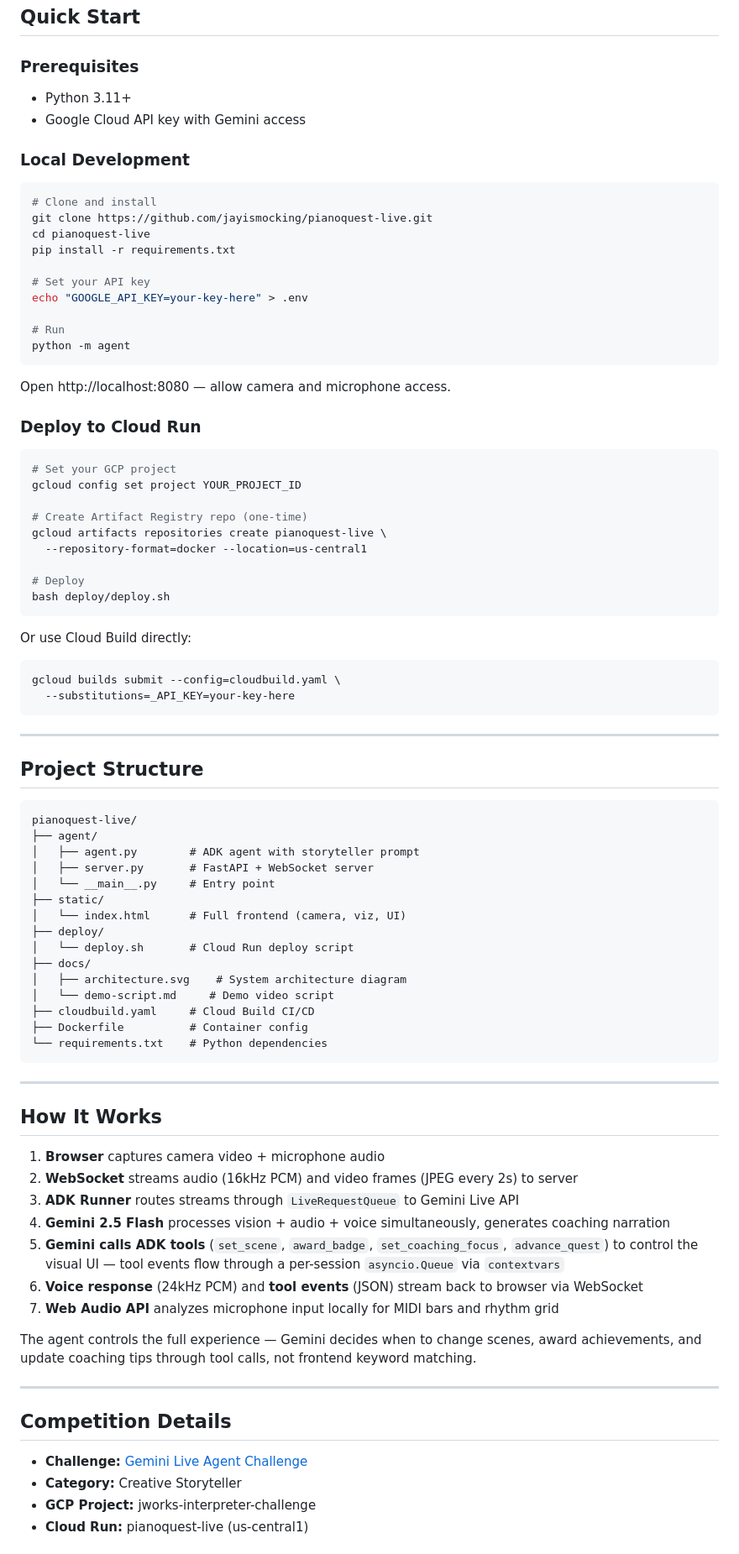
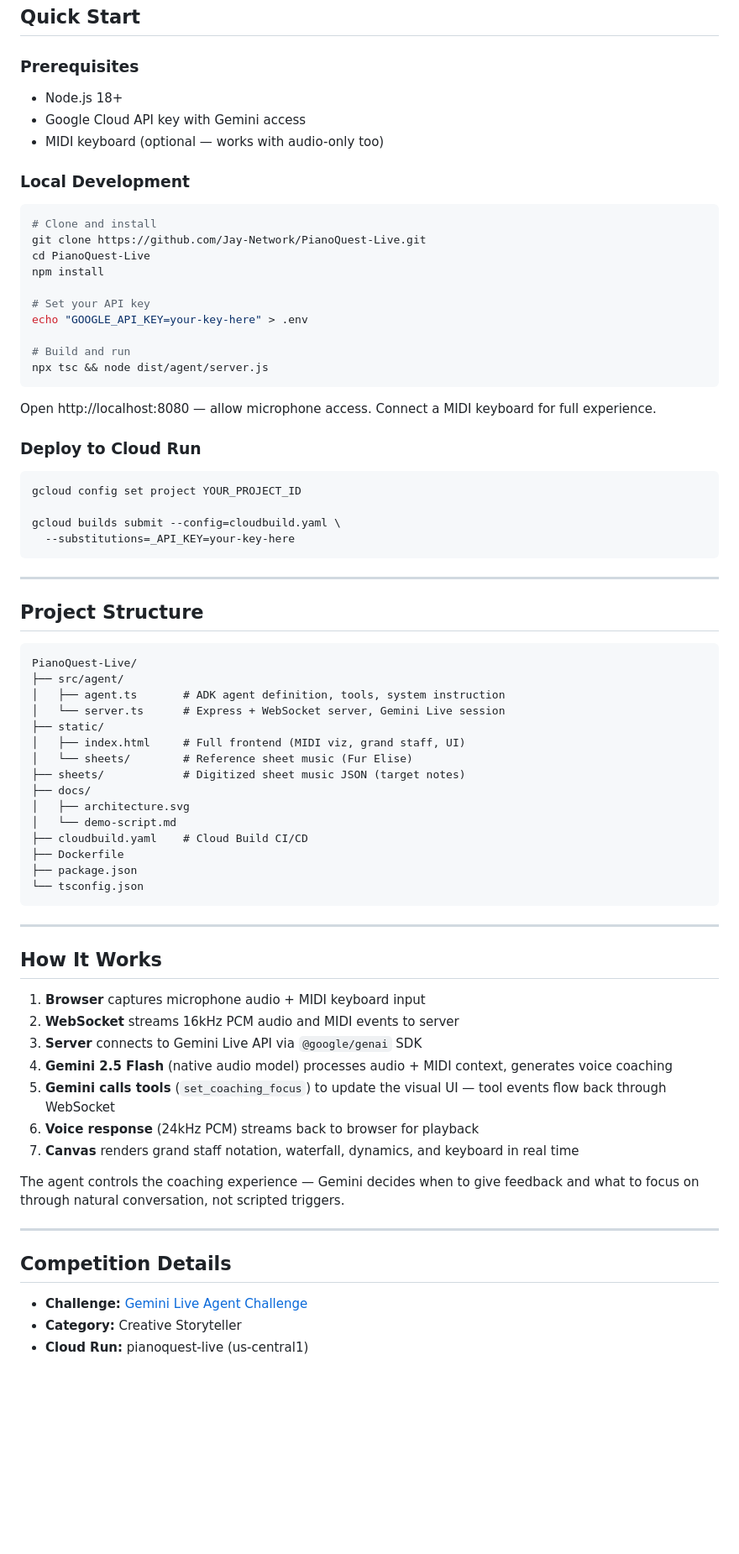
Before and after one commit to Jay-Network/PianoQuest-Live, a Markdown page: README.md, the part around one of its changes. Shown at 84% size. Rendered like a GitHub page; blank space fills up the shorter version.

````diff
--- a/README.md
+++ b/README.md
@@ -65,43 +56,32 @@ Gemini drives the narrative UI through ADK tool calls. Audio analysis runs clien
 ## Quick Start
 
 ### Prerequisites
-- Python 3.11+
+- Node.js 18+
 - Google Cloud API key with Gemini access
+- MIDI keyboard (optional — works with audio-only too)
 
 ### Local Development
 
 ```bash
 # Clone and install
-git clone https://github.com/jayismocking/pianoquest-live.git
-cd pianoquest-live
-pip install -r requirements.txt
+git clone https://github.com/Jay-Network/PianoQuest-Live.git
+cd PianoQuest-Live
+npm install
 
 # Set your API key
 echo "GOOGLE_API_KEY=your-key-here" > .env
 
-# Run
-python -m agent
+# Build and run
+npx tsc && node dist/agent/server.js
 ```
 
-Open http://localhost:8080 — allow camera and microphone access.
+Open http://localhost:8080 — allow microphone access. Connect a MIDI keyboard for full experience.
 
 ### Deploy to Cloud Run
 
 ```bash
-# Set your GCP project
 gcloud config set project YOUR_PROJECT_ID
 
-# Create Artifact Registry repo (one-time)
-gcloud artifacts repositories create pianoquest-live \
-  --repository-format=docker --location=us-central1
-
-# Deploy
-bash deploy/deploy.sh
-```
-
-Or use Cloud Build directly:
-
-```bash
 gcloud builds submit --config=cloudbuild.yaml \
   --substitutions=_API_KEY=your-key-here
 ```
@@ -111,36 +91,36 @@ gcloud builds submit --config=cloudbuild.yaml \
 ## Project Structure
 
 ```
-pianoquest-live/
-├── agent/
-│   ├── agent.py        # ADK agent with storyteller prompt
-│   ├── server.py       # FastAPI + WebSocket server
-│   └── __main__.py     # Entry point
+PianoQuest-Live/
+├── src/agent/
+│   ├── agent.ts       # ADK agent definition, tools, system instruction
+│   └── server.ts      # Express + WebSocket server, Gemini Live session
 ├── static/
-│   └── index.html      # Full frontend (camera, viz, UI)
-├── deploy/
-│   └── deploy.sh       # Cloud Run deploy script
+│   ├── index.html     # Full frontend (MIDI viz, grand staff, UI)
+│   └── sheets/        # Reference sheet music (Fur Elise)
+├── sheets/            # Digitized sheet music JSON (target notes)
 ├── docs/
-│   ├── architecture.svg    # System architecture diagram
-│   └── demo-script.md     # Demo video script
-├── cloudbuild.yaml     # Cloud Build CI/CD
-├── Dockerfile          # Container config
-└── requirements.txt    # Python dependencies
+│   ├── architecture.svg
+│   └── demo-script.md
+├── cloudbuild.yaml    # Cloud Build CI/CD
+├── Dockerfile
+├── package.json
+└── tsconfig.json
 ```
 
 ---
 
 ## How It Works
 
-1. **Browser** captures camera video + microphone audio
-2. **WebSocket** streams audio (16kHz PCM) and video frames (JPEG every 2s) to server
-3. **ADK Runner** routes streams through `LiveRequestQueue` to Gemini Live API
-4. **Gemini 2.5 Flash** processes vision + audio + voice simultaneously, generates coaching narration
-5. **Gemini calls ADK tools** (`set_scene`, `award_badge`, `set_coaching_focus`, `advance_quest`) to control the visual UI — tool events flow through a per-session `asyncio.Queue` via `contextvars`
-6. **Voice response** (24kHz PCM) and **tool events** (JSON) stream back to browser via WebSocket
-7. **Web Audio API** analyzes microphone input locally for MIDI bars and rhythm grid
+1. **Browser** captures microphone audio + MIDI keyboard input
+2. **WebSocket** streams 16kHz PCM audio and MIDI events to server
+3. **Server** connects to Gemini Live API via `@google/genai` SDK
+4. **Gemini 2.5 Flash** (native audio model) processes audio + MIDI context, generates voice coaching
+5. **Gemini calls tools** (`set_coaching_focus`) to update the visual UI — tool events flow back through WebSocket
+6. **Voice response** (24kHz PCM) streams back to browser for playback
+7. **Canvas** renders grand staff notation, waterfall, dynamics, and keyboard in real time
 
-The agent controls the full experience — Gemini decides when to change scenes, award achievements, and update coaching tips through tool calls, not frontend keyword matching.
+The agent controls the coaching experience — Gemini decides when to give feedback and what to focus on through natural conversation, not scripted triggers.
 
 ---
 
@@ -148,5 +128,4 @@ The agent controls the full experience — Gemini decides when to change scenes,
 
 - **Challenge:** [Gemini Live Agent Challenge](https://geminiliveagentchallenge.devpost.com/)
 - **Category:** Creative Storyteller
-- **GCP Project:** jworks-interpreter-challenge
 - **Cloud Run:** pianoquest-live (us-central1)
````
Also changed, not shown: other parts of README.md (+27 -41 lines), docs/devpost-description.md (+35 -32 lines).
